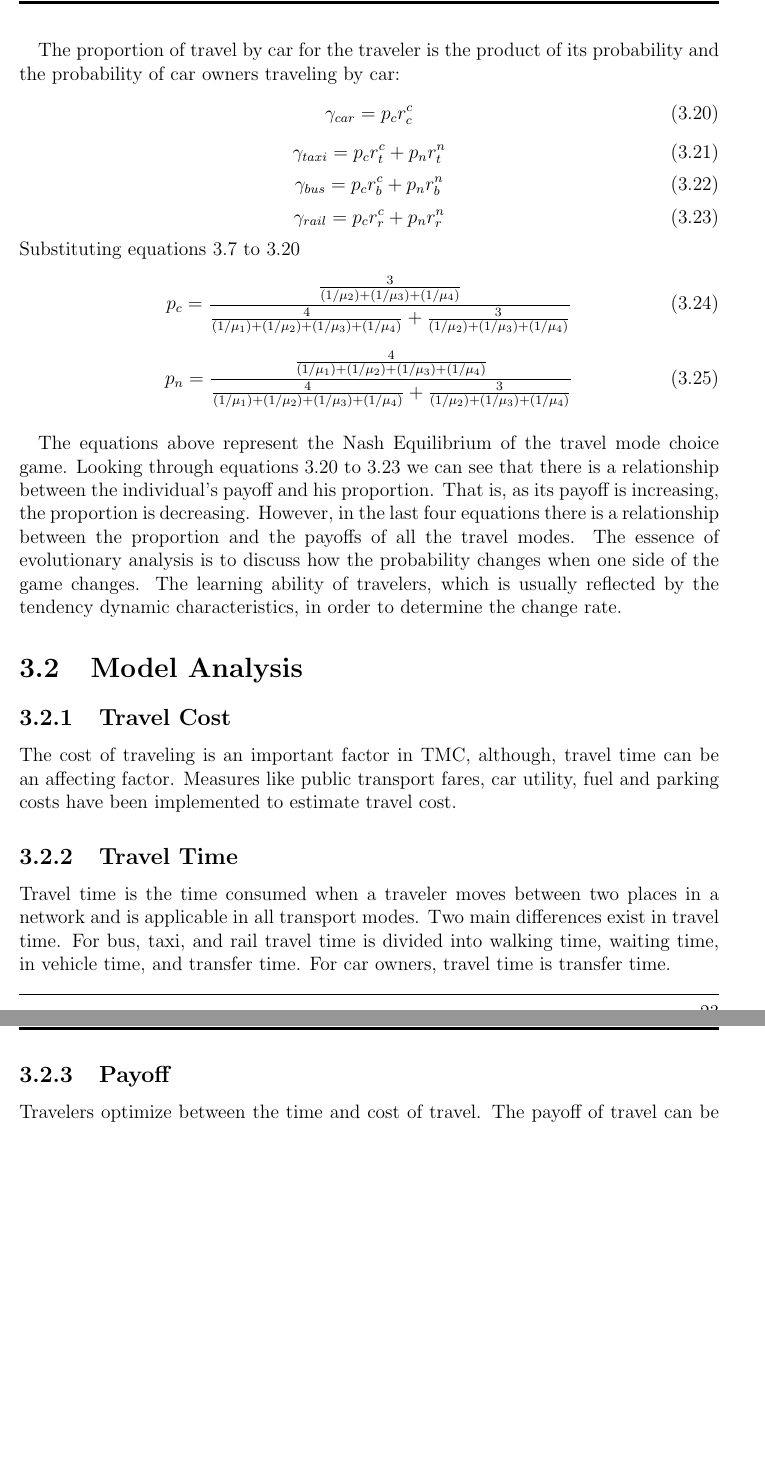
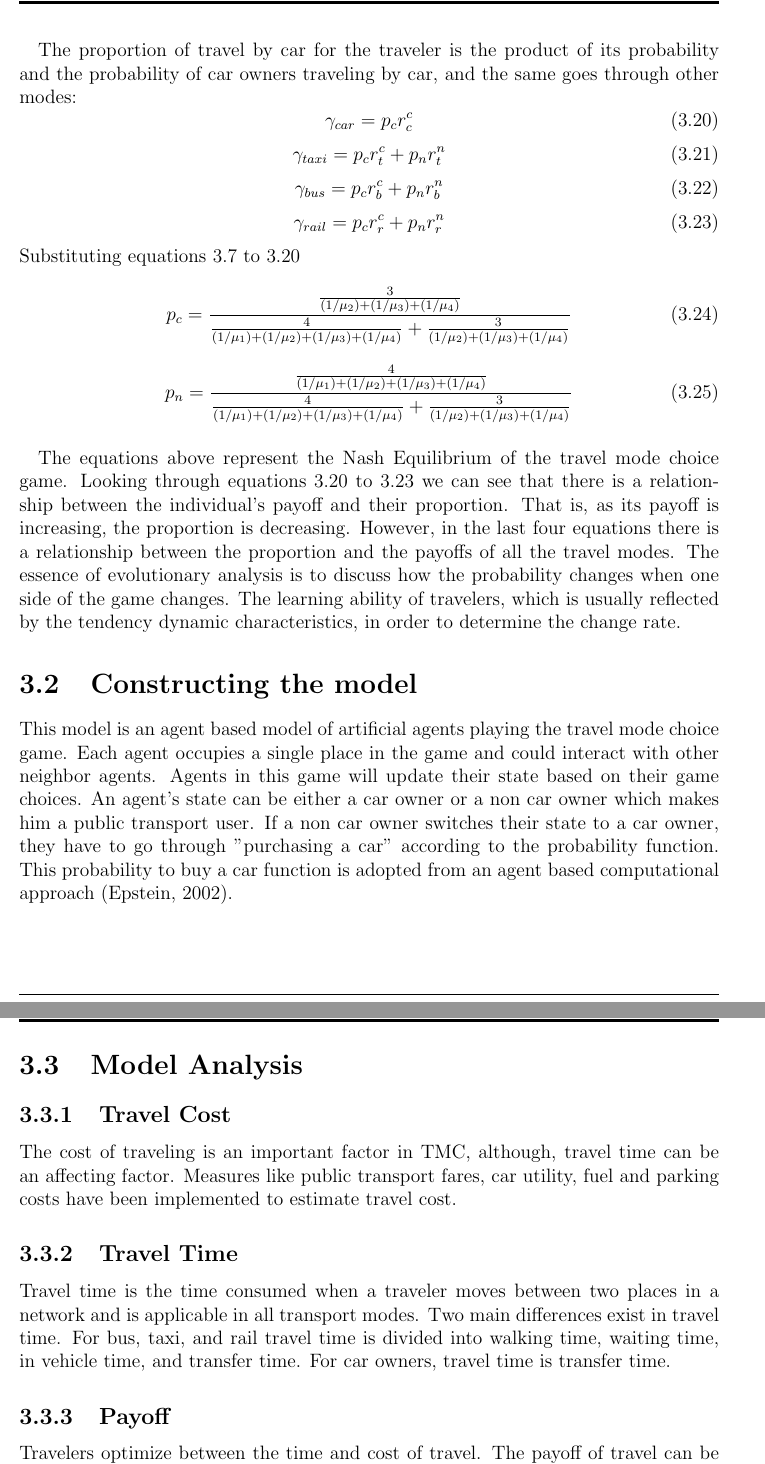
Before and after one commit to IsmailFadeli/Game_Theory, a LaTeX thesis (Thesis/Main.tex, which reads Thesis/chapters/Chapter03.tex): two parts of pages 33 and 34 of 37 before the commit and two parts of pages 33 and 34 of 38 after it, joined at a grey line, cut so that both start at the same text, the shorter picture padded with empty space. Compiled offline with pdfLaTeX.

Commit message:
Added model construction section

```diff
--- a/Thesis/chapters/Chapter03.tex
+++ b/Thesis/chapters/Chapter03.tex
@@ -119,7 +119,7 @@ p_c = \frac{\mu_2 r^n_{t} + \mu_3 r^n_{b} + \mu_4 r^n_{r}}{\mu_2 r^n_{t} + \mu_3
 \begin{equation}
 p_n = \frac{\mu_1 r^c_{c} +  \mu_2 r^{c}_{t} + \mu_3 r^c_{b} + \mu_4 r^c_{r}}{\mu_1 r^c_{c} +  \mu_2 r^{c}_{t} + \mu_3 r^c_{b} + \mu_4 r^c_{r} + \mu_2 r^n_{t} + \mu_3 r^n_{b} + \mu_4 r^n_{r}}
 \end{equation}
-\paragraph{}The proportion of travel by car for the traveler is the product of its probability and the probability of car owners traveling by car:
+\paragraph{}The proportion of travel by car for the traveler is the product of its probability and the probability of car owners traveling by car, and the same goes through other modes:
 \begin{equation}\label{eq:14}
 \gamma_{car} = p_c r^c_c
 \end{equation}
@@ -139,8 +139,10 @@ p_{c} = \frac{\frac{3}{(1/\mu_2)+(1/\mu_3)+(1/\mu_4)}}{\frac{4}{(1/\mu_1)+(1/\mu
 \begin{equation}
 p_n{} = \frac{\frac{4}{(1/\mu_1)+(1/\mu_2)+(1/\mu_3)+(1/\mu_4)}}{\frac{4}{(1/\mu_1)+(1/\mu_2)+(1/\mu_3)+(1/\mu_4)}+\frac{3}{(1/\mu_2)+(1/\mu_3)+(1/\mu_4)}}
 \end{equation}
-\paragraph{}The equations above represent the Nash Equilibrium of the travel mode choice game. Looking through equations \ref{eq:14} to \ref{eq:15} we can see that there is a relationship between the individual's payoff and his proportion. That is, as its payoff is increasing, the proportion is decreasing. However, in the last four equations there is a relationship between the proportion and the payoffs of all the travel modes.
+\paragraph{}The equations above represent the Nash Equilibrium of the travel mode choice game. Looking through equations \ref{eq:14} to \ref{eq:15} we can see that there is a relationship between the individual's payoff and their proportion. That is, as its payoff is increasing, the proportion is decreasing. However, in the last four equations there is a relationship between the proportion and the payoffs of all the travel modes.
 The essence of evolutionary analysis is to discuss how the probability changes when one side of the game changes. The learning ability of travelers, which is usually reflected by the tendency dynamic characteristics, in order to determine the change rate.
+\section{Constructing the model}
+This model is an agent based model of artificial agents playing the travel mode choice game. Each agent occupies a single place in the game and could interact with other neighbor agents. Agents in this game will update their state based on their game choices. An agent's state can be either a car owner or a non car owner which makes him a public transport user. If a non car owner switches their state to a car owner, they have to go through "purchasing a car" according to the probability function. This probability to buy a car function is adopted from an agent based computational approach (Epstein, 2002).
 \section{Model Analysis}
 \subsection{Travel Cost}
 The cost of traveling is an important factor in TMC, although, travel time can be an affecting factor. Measures like public transport fares, car utility, fuel and parking costs have been implemented to estimate travel cost.
```
Also changed, not shown: Thesis/chapters/Conclusion.tex (+1 -1 lines), Thesis/Main.pdf, Thesis/chapters/Chapter03.tex (13 more changed lines), 5 other files.
